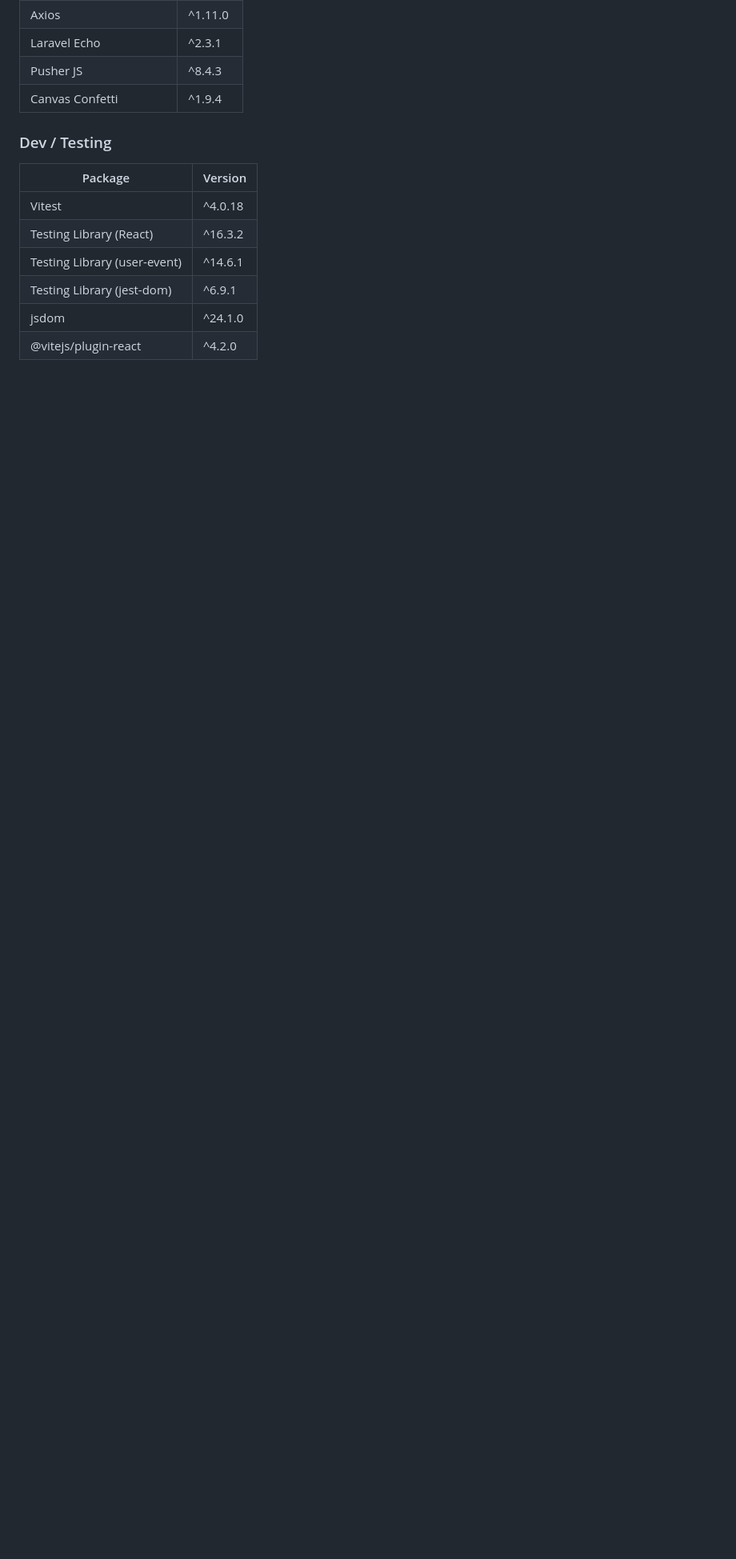
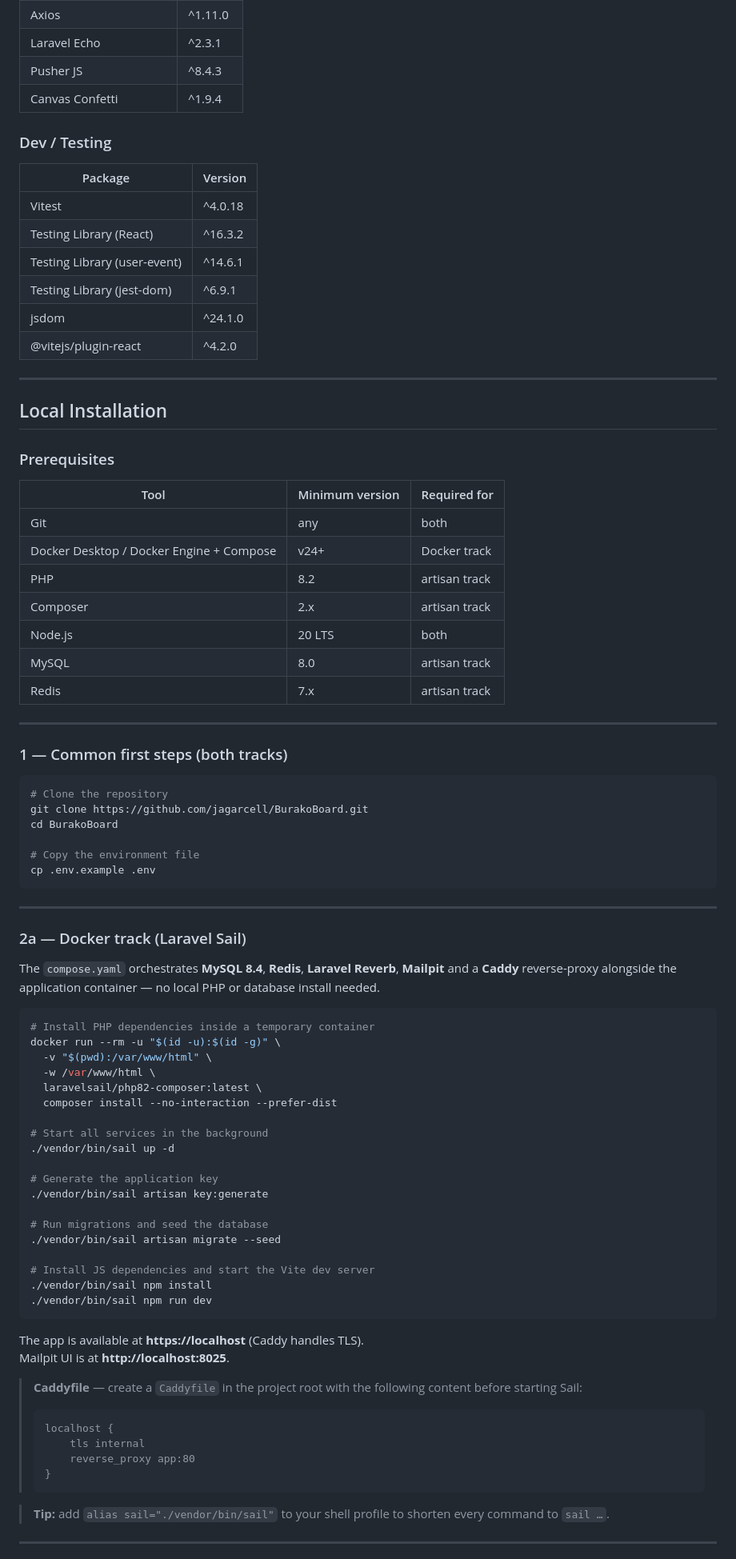
Before and after one commit to jagarcell/BurakoBoard, a Markdown page: README.md, the part around one of its changes. Shown at 80% size. GitHub-like rendering; blank space fills up the shorter version.

Commit message:
docs: add local installation guide to README

````diff
--- a/README.md
+++ b/README.md
@@ -92,3 +92,75 @@ Each user can register custom voice aliases — a display alias paired with a ke
 | jsdom                          | ^24.1.0 |
 | @vitejs/plugin-react           |  ^4.2.0 |
 
+---
+
+## Local Installation
+
+### Prerequisites
+
+| Tool                                     | Minimum version | Required for  |
+|------------------------------------------|-----------------|---------------|
+| Git                                      |       any       |     both      |
+| Docker Desktop / Docker Engine + Compose |       v24+      | Docker track  |
+| PHP                                      |       8.2       | artisan track |
+| Composer                                 |       2.x       | artisan track |
+| Node.js                                  |      20 LTS     |     both      |
+| MySQL                                    |       8.0       | artisan track |
+| Redis                                    |       7.x       | artisan track |
+
+---
+
+### 1 — Common first steps (both tracks)
+
+```bash
+# Clone the repository
+git clone https://github.com/jagarcell/BurakoBoard.git
+cd BurakoBoard
+
+# Copy the environment file
+cp .env.example .env
+```
+
+---
+
+### 2a — Docker track (Laravel Sail)
+
+The `compose.yaml` orchestrates **MySQL 8.4**, **Redis**, **Laravel Reverb**, **Mailpit** and a **Caddy** reverse-proxy alongside the application container — no local PHP or database install needed.
+
+```bash
+# Install PHP dependencies inside a temporary container
+docker run --rm -u "$(id -u):$(id -g)" \
+  -v "$(pwd):/var/www/html" \
+  -w /var/www/html \
+  laravelsail/php82-composer:latest \
+  composer install --no-interaction --prefer-dist
+
+# Start all services in the background
+./vendor/bin/sail up -d
+
+# Generate the application key
+./vendor/bin/sail artisan key:generate
+
+# Run migrations and seed the database
+./vendor/bin/sail artisan migrate --seed
+
+# Install JS dependencies and start the Vite dev server
+./vendor/bin/sail npm install
+./vendor/bin/sail npm run dev
+```
+
+The app is available at **https://localhost** (Caddy handles TLS).
+Mailpit UI is at **http://localhost:8025**.
+
+> **Caddyfile** — create a `Caddyfile` in the project root with the following content before starting Sail:
+> ```
+> localhost {
+>     tls internal
+>     reverse_proxy app:80
+> }
+> ```
+
+> **Tip:** add `alias sail="./vendor/bin/sail"` to your shell profile to shorten every command to `sail …`.
+
+---
+
````
Also changed, not shown: other parts of README.md (+110 -0 lines).
